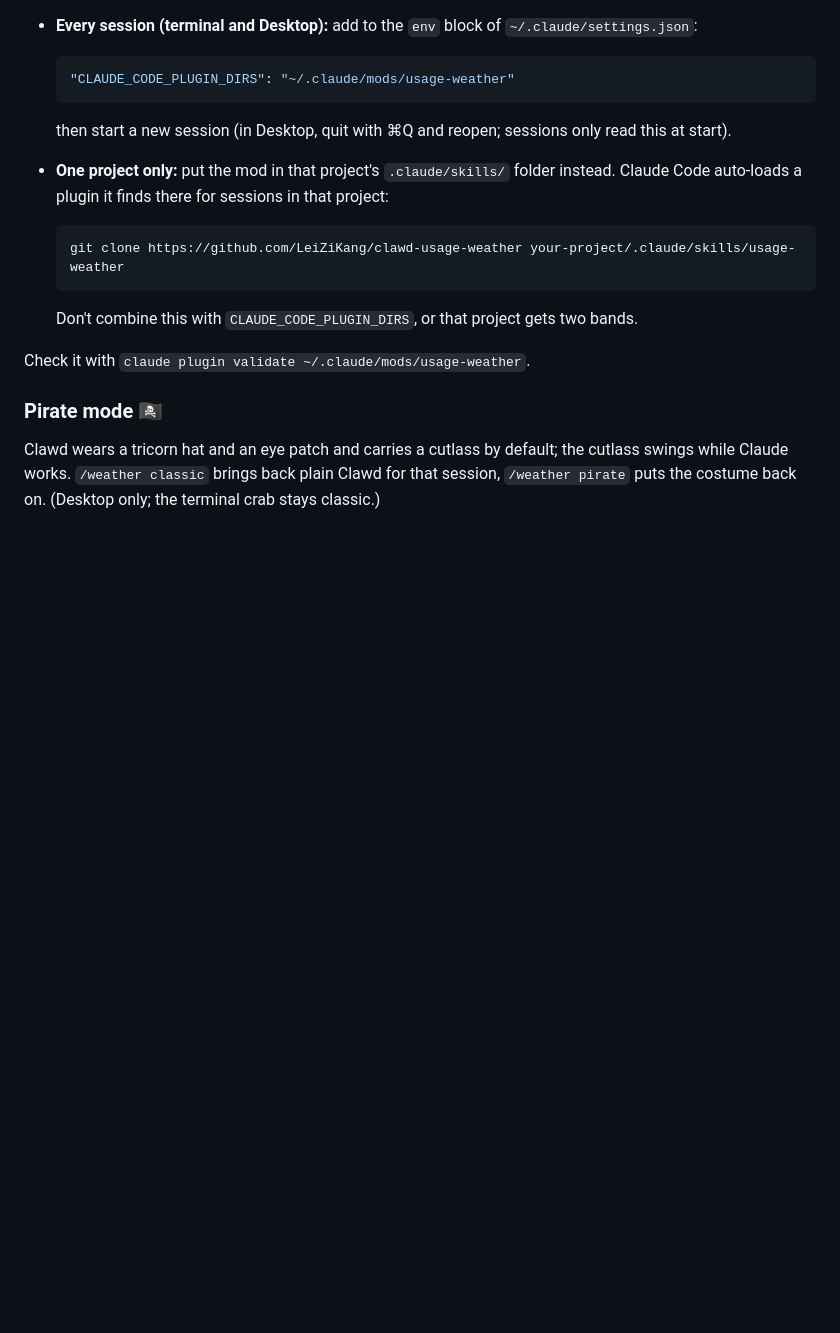
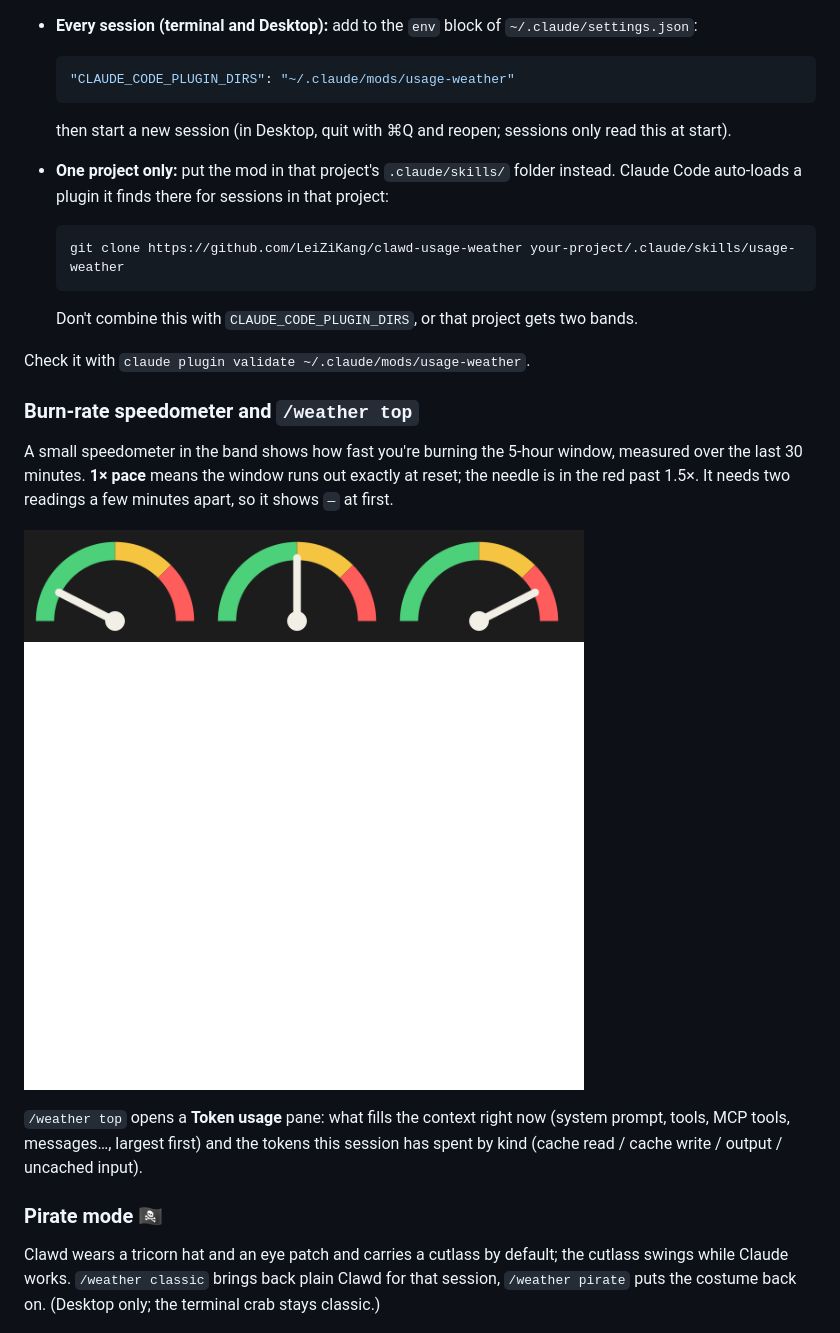
Before and after one commit to LeiZiKang/clawd-usage-weather, a Markdown page: README.md, the part around the change. Drawn GitHub-style; pictures changed too: assets/gauge.png (added); blank space fills up the shorter version.

Commit message:
Add burn-rate speedometer and /weather top token usage pane
Co-Authored-By: Claude Opus 5.5 <noreply@anthropic.com>

```diff
--- a/README.md
+++ b/README.md
@@ -42,6 +42,14 @@ Then load it in one of these ways:
   Don't combine this with `CLAUDE_CODE_PLUGIN_DIRS`, or that project gets two bands.
 
 Check it with `claude plugin validate ~/.claude/mods/usage-weather`.
+
+### Burn-rate speedometer and `/weather top`
+
+A small speedometer in the band shows how fast you're burning the 5-hour window, measured over the last 30 minutes. **1× pace** means the window runs out exactly at reset; the needle is in the red past 1.5×. It needs two readings a few minutes apart, so it shows `—` at first.
+
+![Speedometer at 0.3×, 1× and 1.7× pace](assets/gauge.png)
+
+`/weather top` opens a **Token usage** pane: what fills the context right now (system prompt, tools, MCP tools, messages…, largest first) and the tokens this session has spent by kind (cache read / cache write / output / uncached input).
 
 ### Pirate mode 🏴‍☠️
 
```
Also changed, not shown: 2 other files.
